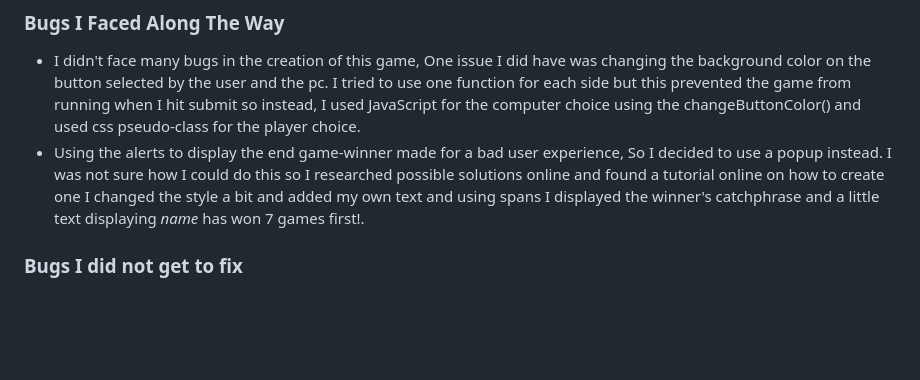
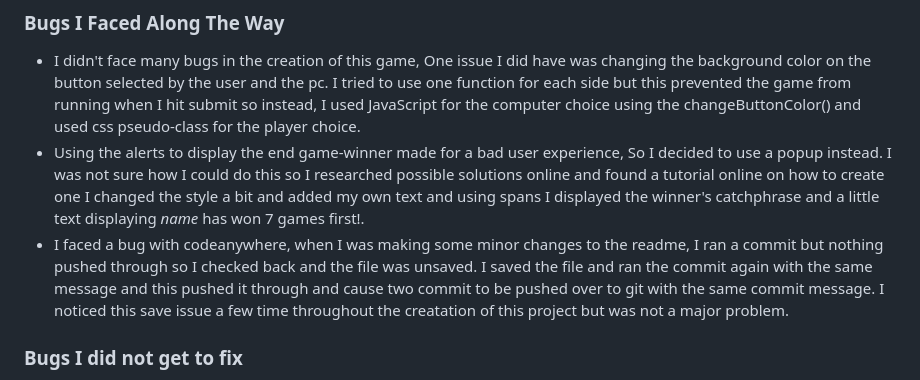
Before and after one commit to JAmcevoy/RPSLS, a Markdown page: README.md, the part around the change. GitHub-like rendering; blank space fills up the shorter version.

Commit message:
Added the codeanywhere issue I was having to the bugs

```diff
--- a/README.md
+++ b/README.md
@@ -157,6 +157,7 @@ My aim for this game is that it will be accessible to multiple age groups with a
 
 - I didn't face many bugs in the creation of this game, One issue I did have was changing the background color on the button selected by the user and the pc. I tried to use one function for each side but this prevented the game from running when I hit submit so instead, I used JavaScript for the computer choice using the changeButtonColor() and used css pseudo-class for the player choice.
 - Using the alerts to display the end game-winner made for a bad user experience, So I decided to use a popup instead. I was not sure how I could do this so I researched possible solutions online and found a tutorial online on how to create one I changed the style a bit and added my own text and using spans I displayed the winner's catchphrase and a little text displaying *name* has won 7 games first!.
+- I faced a bug with codeanywhere, when I was making some minor changes to the readme, I ran a commit but nothing pushed through so I checked back and the file was unsaved. I saved the file and ran the commit again with the same message and this pushed it through and cause two commit to be pushed over to git with the same commit message. I noticed this save issue a few time throughout the creatation of this project but was not a major problem.
 
 ### Bugs I did not get to fix
 
```
